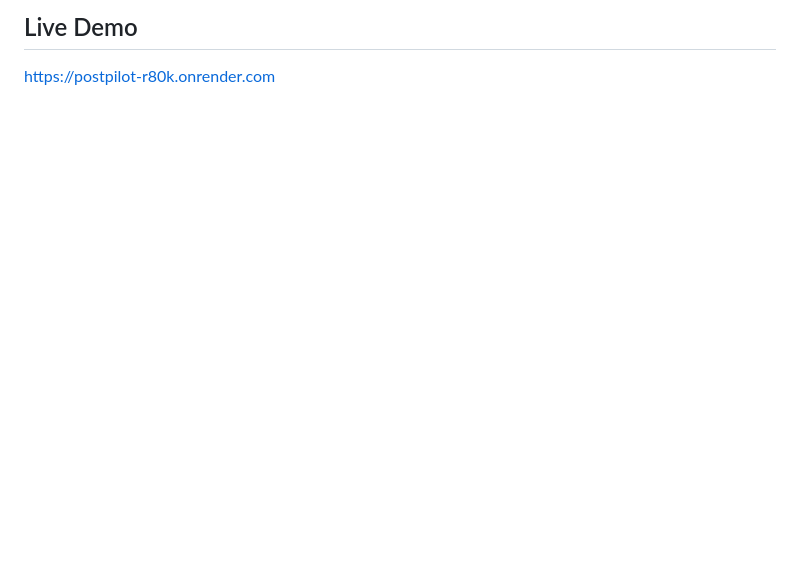
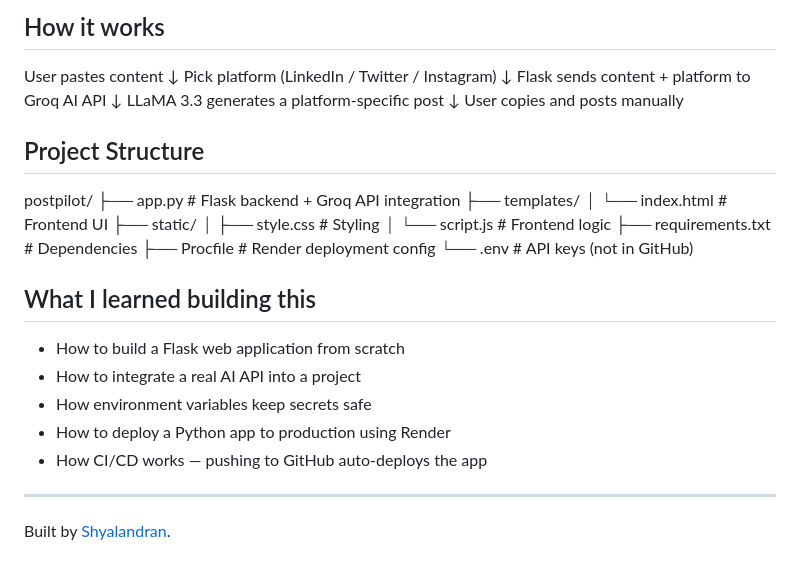
Before and after one commit to shyalandran/postpilot, a Markdown page: README.md, the part around the change printed below. GitHub-like rendering; blank space fills up the shorter version.

```diff
--- a/README.md
+++ b/README.md
@@ -30,3 +58,35 @@ Paste any content → Pick a platform → Click Generate → Copy your post!
 
-## Live Demo
-https://postpilot-r80k.onrender.com
+## How it works
+User pastes content
+↓
+Pick platform (LinkedIn / Twitter / Instagram)
+↓
+Flask sends content + platform to Groq AI API
+↓
+LLaMA 3.3 generates a platform-specific post
+↓
+User copies and posts manually
+
+## Project Structure
+postpilot/
+├── app.py              # Flask backend + Groq API integration
+├── templates/
+│   └── index.html      # Frontend UI
+├── static/
+│   ├── style.css       # Styling
+│   └── script.js       # Frontend logic
+├── requirements.txt    # Dependencies
+├── Procfile           # Render deployment config
+└── .env               # API keys (not in GitHub)
+
+## What I learned building this
+
+- How to build a Flask web application from scratch
+- How to integrate a real AI API into a project
+- How environment variables keep secrets safe
+- How to deploy a Python app to production using Render
+- How CI/CD works — pushing to GitHub auto-deploys the app
+
+---
+
+Built by [Shyalandran](https://github.com/shyalandran).
```
Also changed, not shown: other parts of README.md (+46 -18 lines), screenshot.png (added).
